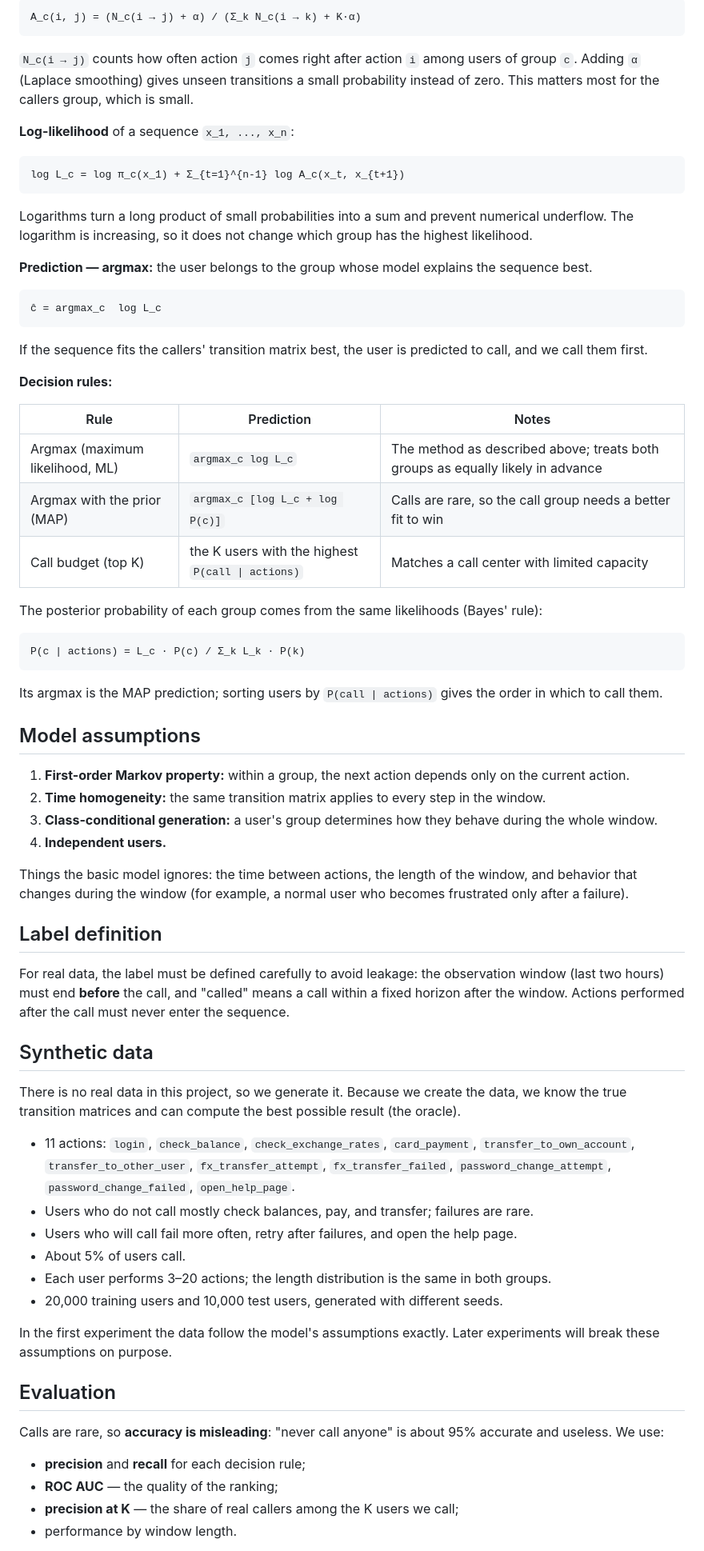
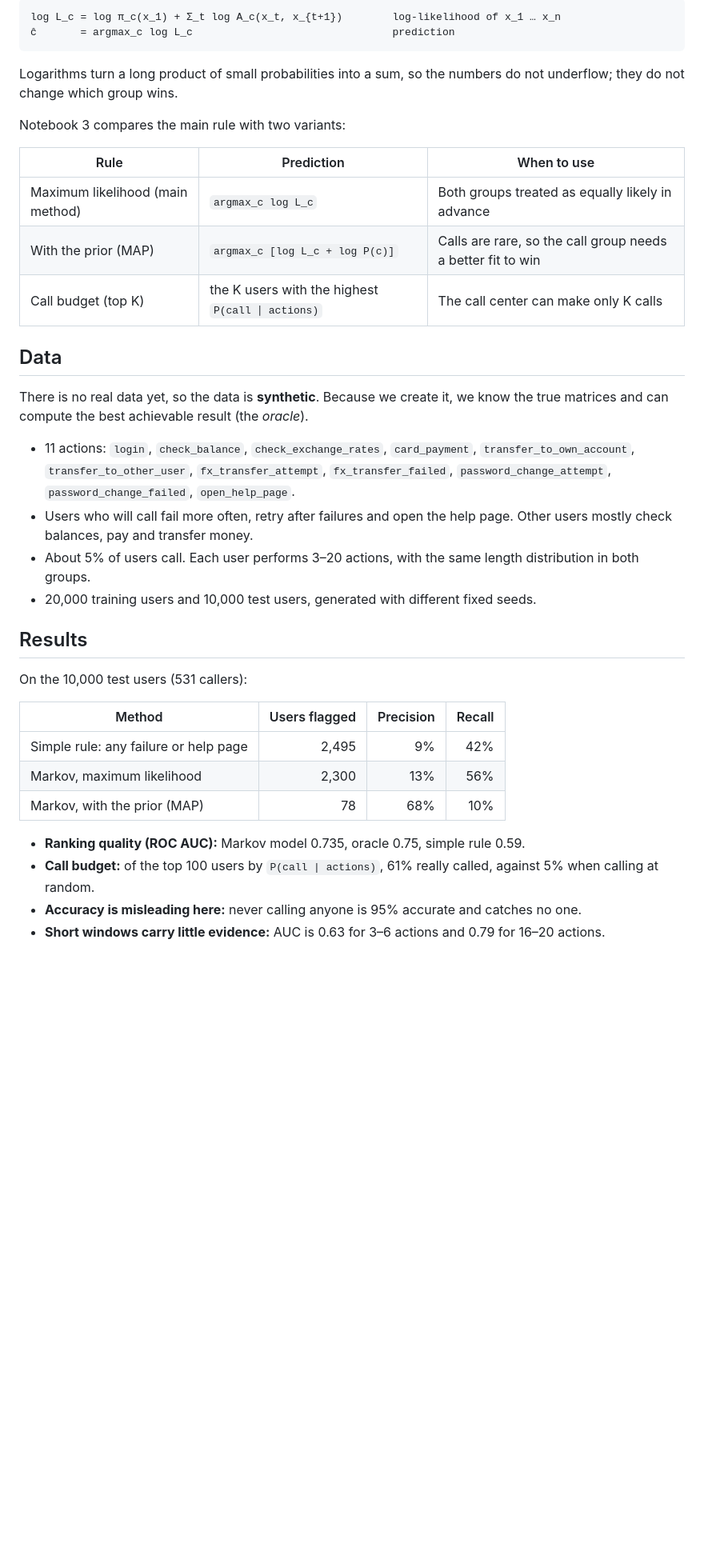
Before and after one commit to DimaGitHub33/MarkovChain, a Markdown page: README.md, the part around one of its changes. Shown at 80% size. GitHub-like rendering; blank space fills up the shorter version.

````diff
--- a/README.md
+++ b/README.md
@@ -33,74 +50,40 @@ Let `K` be the number of possible actions and `c ∈ {no call, call}` the group.
 
 ```
-A_c(i, j) = (N_c(i → j) + α) / (Σ_k N_c(i → k) + K·α)
+log L_c = log π_c(x_1) + Σ_t log A_c(x_t, x_{t+1})        log-likelihood of x_1 … x_n
+ĉ       = argmax_c log L_c                                prediction
 ```
 
-`N_c(i → j)` counts how often action `j` comes right after action `i` among users of group `c`. Adding `α` (Laplace smoothing) gives unseen transitions a small probability instead of zero. This matters most for the callers group, which is small.
+Logarithms turn a long product of small probabilities into a sum, so the numbers do not underflow; they do not change which group wins.
 
-**Log-likelihood** of a sequence `x_1, ..., x_n`:
+Notebook 3 compares the main rule with two variants:
 
-```
-log L_c = log π_c(x_1) + Σ_{t=1}^{n-1} log A_c(x_t, x_{t+1})
-```
+| Rule | Prediction | When to use |
+|------|------------|-------------|
+| Maximum likelihood (main method) | `argmax_c log L_c` | Both groups treated as equally likely in advance |
+| With the prior (MAP) | `argmax_c [log L_c + log P(c)]` | Calls are rare, so the call group needs a better fit to win |
+| Call budget (top K) | the K users with the highest `P(call ∣ actions)` | The call center can make only K calls |
 
-Logarithms turn a long product of small probabilities into a sum and prevent numerical underflow. The logarithm is increasing, so it does not change which group has the highest likelihood.
+## Data
 
-**Prediction — argmax:** the user belongs to the group whose model explains the sequence best.
-
-```
-ĉ = argmax_c  log L_c
-```
-
-If the sequence fits the callers' transition matrix best, the user is predicted to call, and we call them first.
-
-**Decision rules:**
-
-| Rule | Prediction | Notes |
-|------|------------|-------|
-| Argmax (maximum likelihood, ML) | `argmax_c log L_c` | The method as described above; treats both groups as equally likely in advance |
-| Argmax with the prior (MAP) | `argmax_c [log L_c + log P(c)]` | Calls are rare, so the call group needs a better fit to win |
-| Call budget (top K) | the K users with the highest `P(call \| actions)` | Matches a call center with limited capacity |
-
-The posterior probability of each group comes from the same likelihoods (Bayes' rule):
-
-```
-P(c | actions) = L_c · P(c) / Σ_k L_k · P(k)
-```
-
-Its argmax is the MAP prediction; sorting users by `P(call | actions)` gives the order in which to call them.
-
-## Model assumptions
-
-1. **First-order Markov property:** within a group, the next action depends only on the current action.
-2. **Time homogeneity:** the same transition matrix applies to every step in the window.
-3. **Class-conditional generation:** a user's group determines how they behave during the whole window.
-4. **Independent users.**
-
-Things the basic model ignores: the time between actions, the length of the window, and behavior that changes during the window (for example, a normal user who becomes frustrated only after a failure).
-
-## Label definition
-
-For real data, the label must be defined carefully to avoid leakage: the observation window (last two hours) must end **before** the call, and "called" means a call within a fixed horizon after the window. Actions performed after the call must never enter the sequence.
-
-## Synthetic data
-
-There is no real data in this project, so we generate it. Because we create the data, we know the true transition matrices and can compute the best possible result (the oracle).
+There is no real data yet, so the data is **synthetic**. Because we create it, we know the true matrices and can compute the best achievable result (the *oracle*).
 
 - 11 actions: `login`, `check_balance`, `check_exchange_rates`, `card_payment`, `transfer_to_own_account`, `transfer_to_other_user`, `fx_transfer_attempt`, `fx_transfer_failed`, `password_change_attempt`, `password_change_failed`, `open_help_page`.
-- Users who do not call mostly check balances, pay, and transfer; failures are rare.
-- Users who will call fail more often, retry after failures, and open the help page.
-- About 5% of users call.
-- Each user performs 3–20 actions; the length distribution is the same in both groups.
-- 20,000 training users and 10,000 test users, generated with different seeds.
+- Users who will call fail more often, retry after failures and open the help page. Other users mostly check balances, pay and transfer money.
+- About 5% of users call. Each user performs 3–20 actions, with the same length distribution in both groups.
+- 20,000 training users and 10,000 test users, generated with different fixed seeds.
 
-In the first experiment the data follow the model's assumptions exactly. Later experiments will break these assumptions on purpose.
+## Results
 
-## Evaluation
+On the 10,000 test users (531 callers):
 
-Calls are rare, so **accuracy is misleading**: "never call anyone" is about 95% accurate and useless. We use:
+| Method | Users flagged | Precision | Recall |
+|--------|--------------:|----------:|-------:|
+| Simple rule: any failure or help page | 2,495 | 9% | 42% |
+| Markov, maximum likelihood | 2,300 | 13% | 56% |
+| Markov, with the prior (MAP) | 78 | 68% | 10% |
 
-- **precision** and **recall** for each decision rule;
-- **ROC AUC** — the quality of the ranking;
-- **precision at K** — the share of real callers among the K users we call;
-- performance by window length.
+- **Ranking quality (ROC AUC):** Markov model 0.735, oracle 0.75, simple rule 0.59.
+- **Call budget:** of the top 100 users by `P(call | actions)`, 61% really called, against 5% when calling at random.
+- **Accuracy is misleading here:** never calling anyone is 95% accurate and catches no one.
+- **Short windows carry little evidence:** AUC is 0.63 for 3–6 actions and 0.79 for 16–20 actions.
 
````
Also changed, not shown: other parts of README.md (+81 -51 lines), views/diagram.png (added), 7 other files.
